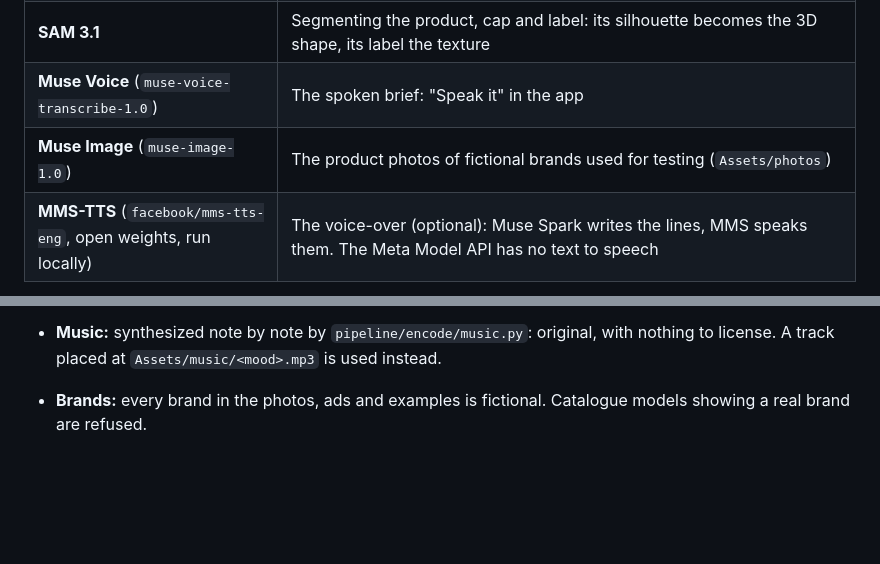
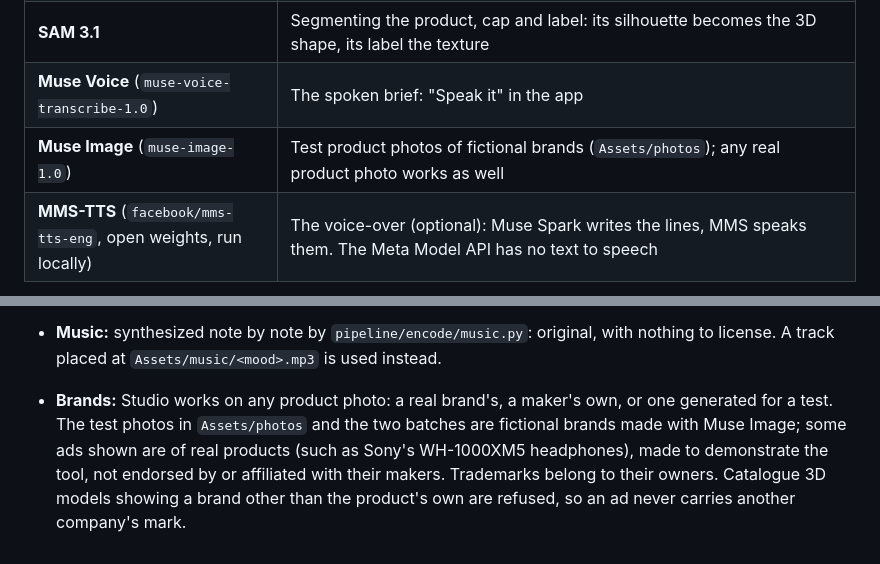
Before and after one commit to Mar-Dev-One/Meta-hackathon, a Markdown page: README.md, 2 parts joined by grey strips. Drawn GitHub-style; blank space fills up the shorter version.

Commit message:
README: works on any product photo, real brands included, with a trademark note; test photos and batches stay fictional

```diff
--- a/README.md
+++ b/README.md
@@ -72,7 +72,7 @@ A second batch, **50 products with a voice-over** (`scripts/voice_ads.py`), from
 | **Muse Spark Open** (Baseten) | The critic (optional): per-shot and whole-ad judgment from rendered frames |
 | **SAM 3.1** | Segmenting the product, cap and label: its silhouette becomes the 3D shape, its label the texture |
 | **Muse Voice** (`muse-voice-transcribe-1.0`) | The spoken brief: "Speak it" in the app |
-| **Muse Image** (`muse-image-1.0`) | The product photos of fictional brands used for testing (`Assets/photos`) |
+| **Muse Image** (`muse-image-1.0`) | Test product photos of fictional brands (`Assets/photos`); any real product photo works as well |
 | **MMS-TTS** (`facebook/mms-tts-eng`, open weights, run locally) | The voice-over (optional): Muse Spark writes the lines, MMS speaks them. The Meta Model API has no text to speech |
 
 ## Quick start
@@ -292,4 +292,4 @@ The rendering engine (`PBR_Engine`, [AI-Powered-PBR-Renderer](https://github.com
 - **Fonts:** Playfair Display, Montserrat, Oswald and Great Vibes, under the SIL Open Font License 1.1 (licences in `Assets/fonts`).
 - **Voice:** spoken by Meta's [MMS-TTS](https://huggingface.co/facebook/mms-tts-eng), CC BY-NC 4.0: non-commercial use only.
 - **Music:** synthesized note by note by `pipeline/encode/music.py`: original, with nothing to license. A track placed at `Assets/music/<mood>.mp3` is used instead.
-- **Brands:** every brand in the photos, ads and examples is fictional. Catalogue models showing a real brand are refused.
+- **Brands:** Studio works on any product photo: a real brand's, a maker's own, or one generated for a test. The test photos in `Assets/photos` and the two batches are fictional brands made with Muse Image; some ads shown are of real products (such as Sony's WH-1000XM5 headphones), made to demonstrate the tool, not endorsed by or affiliated with their makers. Trademarks belong to their owners. Catalogue 3D models showing a brand other than the product's own are refused, so an ad never carries another company's mark.
```
